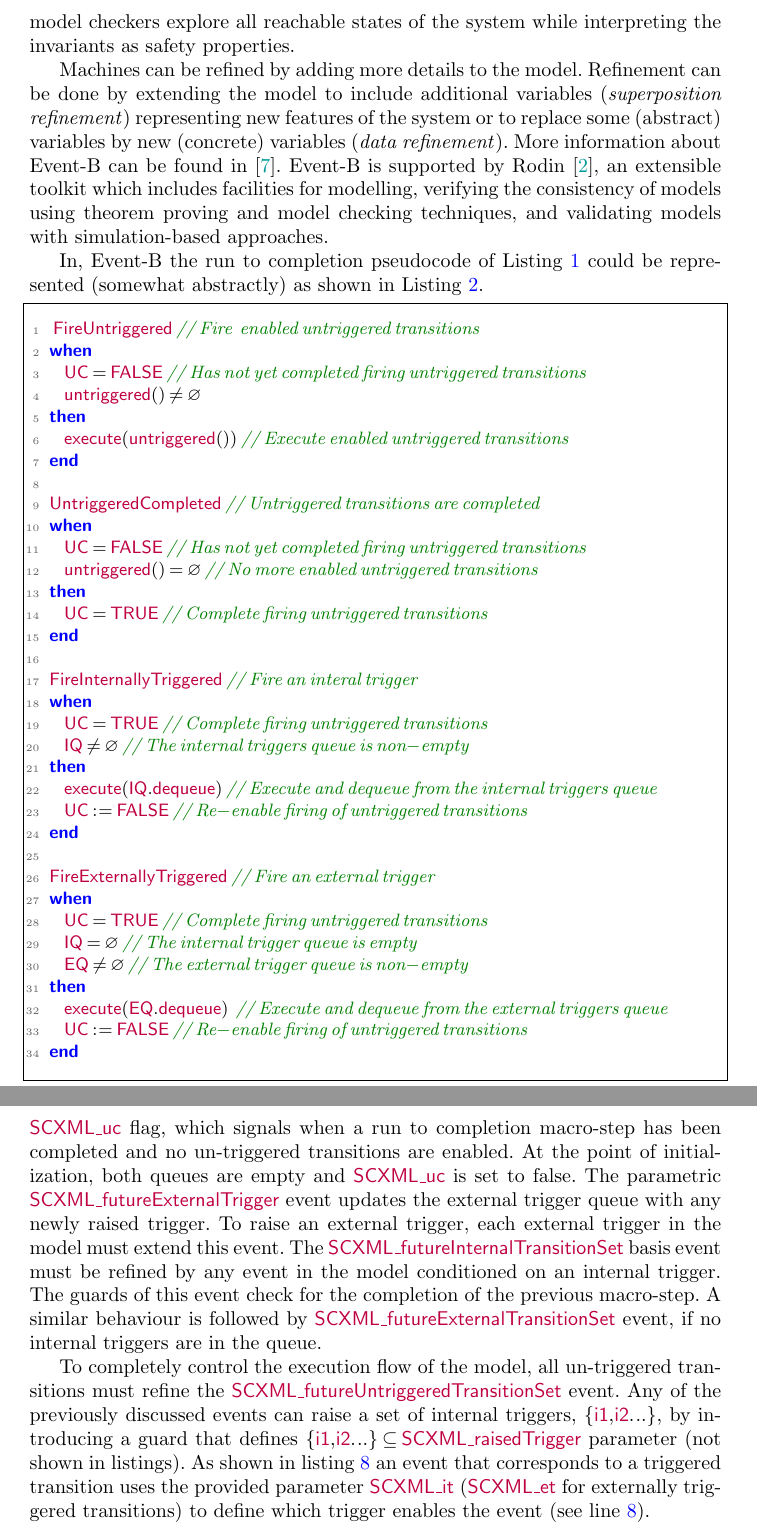
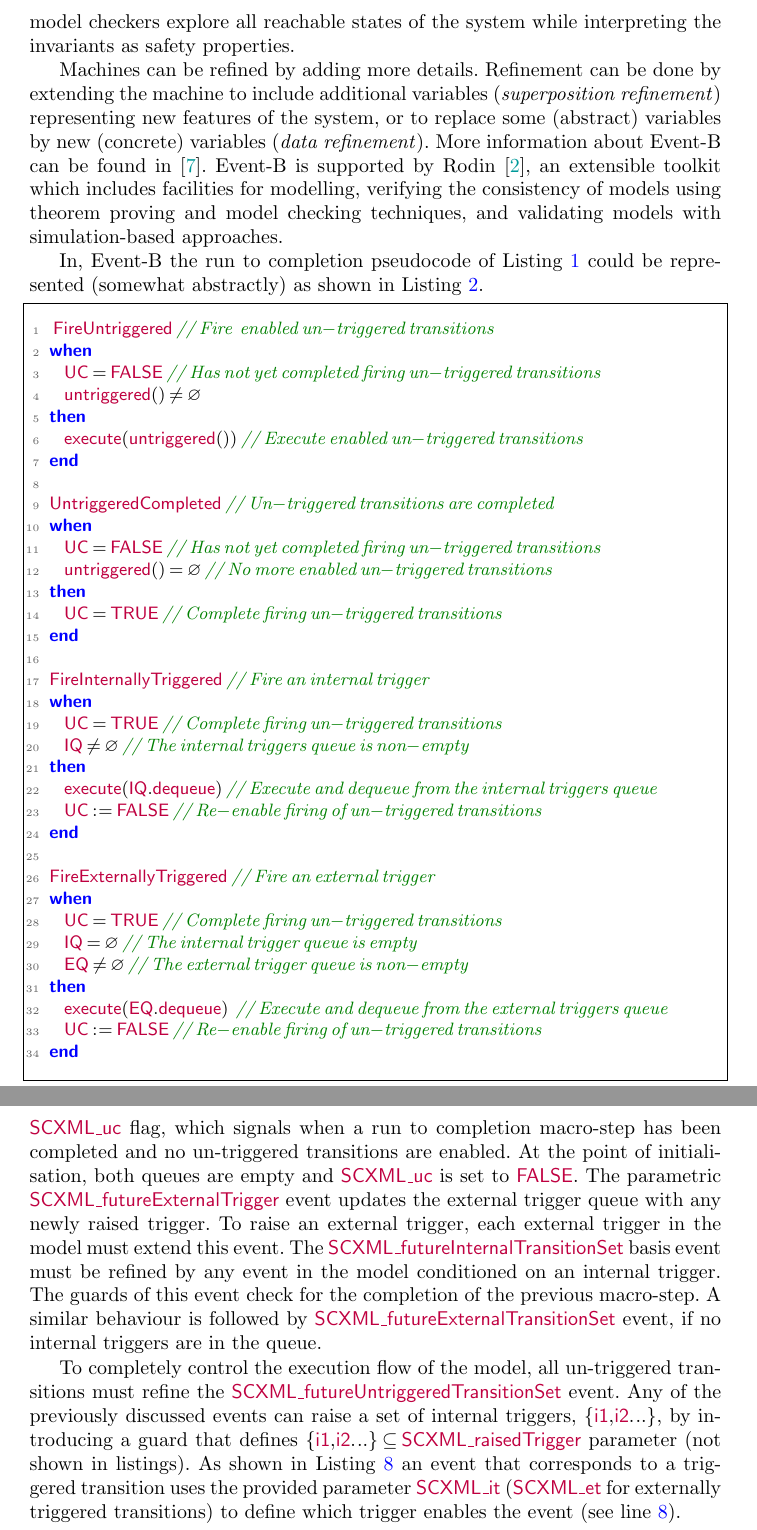
Before and after one commit to kmorris3/rodin_scxml_plugin, a LaTeX thesis (manuscripts/ICTAC2018/SCXMLREF.tex, which reads manuscripts/ICTAC2018/sections/background_eventb.tex, manuscripts/ICTAC2018/sections/translation.tex): two parts of pages 5 and 14 of 19 before the commit and two parts of pages 5 and 14 of 18 after it, joined at a grey line, cut so that both start at the same text. Compiled offline with pdfLaTeX.

Commit message:
Minor typos etc.

```diff
--- a/manuscripts/ICTAC2018/sections/background_eventb.tex
+++ b/manuscripts/ICTAC2018/sections/background_eventb.tex
@@ -26,42 +26,42 @@ A machine in \EventB corresponds to a transition system
 where \emph{variables} represent the states and \emph{events} specify
 the transitions.  Note that invariants |I(v)| are inductive, i.e., they must be \emph{maintained} by all events. This is more strict than general safety properties which hold for all reachable states of the \EventB machine.  This is also the difference between verifying the consistency of \EventB machines using theorem proving and model checking (e.g., \PROB) techniques: model checkers explore all reachable states of the system while interpreting the invariants as safety properties.
 
-Machines can be refined by adding more details to the model.  Refinement can be done by extending the model to include additional variables (\emph{superposition refinement}) representing new features of the system or to replace some (abstract) variables by new (concrete) variables (\emph{data refinement}).  More information about \EventB can be found in~\cite{hoang13:_introd_event_b_model_method}.  \EventB is supported by \Rodin~\cite{abrial10:_rodin}, an extensible toolkit which includes facilities for modelling, verifying the consistency of models using theorem proving and model checking techniques, and validating models with simulation-based approaches.
+Machines can be refined by adding more details.  Refinement can be done by extending the machine to include additional variables (\emph{superposition refinement}) representing new features of the system, or to replace some (abstract) variables by new (concrete) variables (\emph{data refinement}).  More information about \EventB can be found in~\cite{hoang13:_introd_event_b_model_method}.  \EventB is supported by \Rodin~\cite{abrial10:_rodin}, an extensible toolkit which includes facilities for modelling, verifying the consistency of models using theorem proving and model checking techniques, and validating models with simulation-based approaches.
 
 In, \EventB the run to completion pseudocode of Listing~\ref{lst:scxml-r2c} could be represented (somewhat abstractly) as shown in Listing~\ref{lst:eventb-r2c}.
 \begin{lstlisting}[caption={Run to completion pseudocode in \EventB},label={lst:eventb-r2c}, language=Event-B, escapechar=|, frame=single]
- FireUntriggered // Fire  enabled untriggered transitions
+ FireUntriggered // Fire  enabled un-triggered transitions
 when
-    UC = FALSE // Has not yet completed firing untriggered transitions
+    UC = FALSE // Has not yet completed firing un-triggered transitions
     untriggered() /= {}
 then
-    execute(untriggered()) // Execute enabled untriggered transitions
+    execute(untriggered()) // Execute enabled un-triggered transitions
 end
 
-UntriggeredCompleted // Untriggered transitions are completed
+UntriggeredCompleted // Un-triggered transitions are completed
 when
-    UC = FALSE // Has not yet completed firing untriggered transitions
-    untriggered() = {} // No more enabled untriggered transitions
+    UC = FALSE // Has not yet completed firing un-triggered transitions
+    untriggered() = {} // No more enabled un-triggered transitions
 then
-    UC = TRUE // Complete firing untriggered transitions
+    UC = TRUE // Complete firing un-triggered transitions
 end
 
-FireInternallyTriggered // Fire an interal trigger
+FireInternallyTriggered // Fire an internal trigger
 when
-    UC = TRUE // Complete firing untriggered transitions
+    UC = TRUE // Complete firing un-triggered transitions
     IQ /= {} // The internal triggers queue is non-empty
 then
     execute(IQ.dequeue) // Execute and dequeue from the internal triggers queue
-    UC := FALSE // Re-enable firing of untriggered transitions
+    UC := FALSE // Re-enable firing of un-triggered transitions
 end
 
 FireExternallyTriggered // Fire an external trigger
 when
-    UC = TRUE // Complete firing untriggered transitions
+    UC = TRUE // Complete firing un-triggered transitions
     IQ = {} // The internal trigger queue is empty
     EQ /= {} // The external trigger queue is non-empty
 then
     execute(EQ.dequeue)  // Execute and dequeue from the external triggers queue
-    UC := FALSE // Re-enable firing of untriggered transitions
+    UC := FALSE // Re-enable firing of un-triggered transitions
 end
 \end{lstlisting}
--- a/manuscripts/ICTAC2018/sections/translation.tex
+++ b/manuscripts/ICTAC2018/sections/translation.tex
@@ -44,7 +44,7 @@ end
 \end{lstlisting}
 
 The basis machine, partially shown in Listing~\ref{lst:BasisMachine}, declares the variables that correspond to the triggers present in the queue at any given time, as well as, the |SCXML_uc| flag, which signals when a run to completion macro-step has been completed and no un-triggered transitions are enabled.
-At the point of initialization, both queues are empty and |SCXML_uc| is set to false.
+At the point of initialisation, both queues are empty and |SCXML_uc| is set to |FALSE|.
 The parametric |SCXML_futureExternalTrigger| event updates the external trigger queue with any newly raised trigger.
 To raise an external trigger, each external trigger in the model must extend this event.
 The |SCXML_futureInternalTransitionSet| basis event must be refined by any event in the model conditioned on an internal trigger.
```
Also changed, not shown: manuscripts/ICTAC2018/sections/background.tex (+5 -0 lines), manuscripts/ICTAC2018/sections/conclusion.tex (+1 -1 lines), manuscripts/ICTAC2018/sections/example.tex (+7 -7 lines), manuscripts/ICTAC2018/sections/intro.tex (+6 -7 lines), manuscripts/ICTAC2018/sections/secbot.tex (+5 -5 lines), manuscripts/ICTAC2018/sections/background_eventb.tex (6 more changed lines), manuscripts/ICTAC2018/sections/translation.tex (4 more changed lines).
